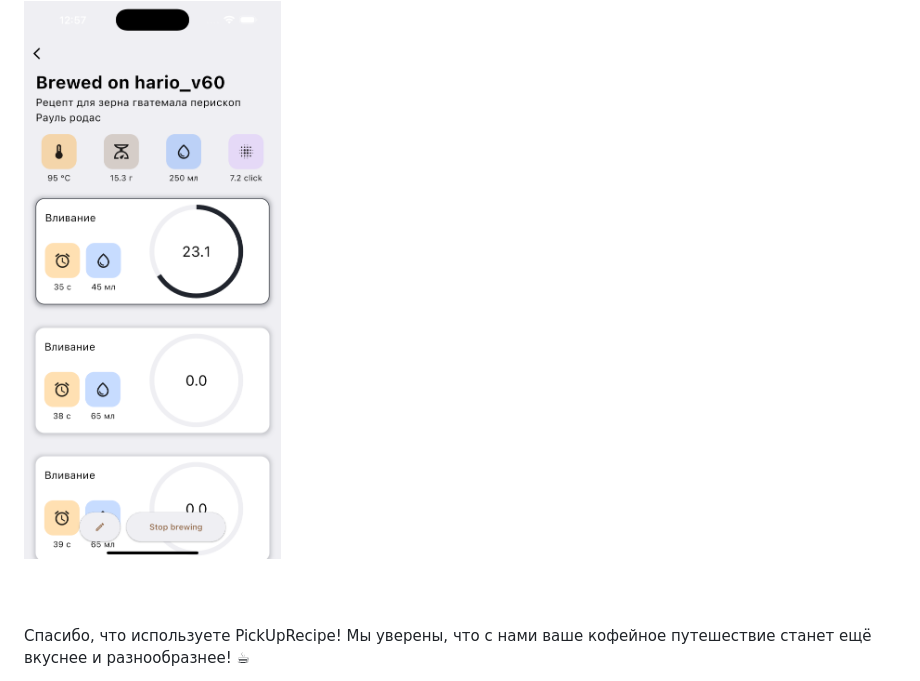
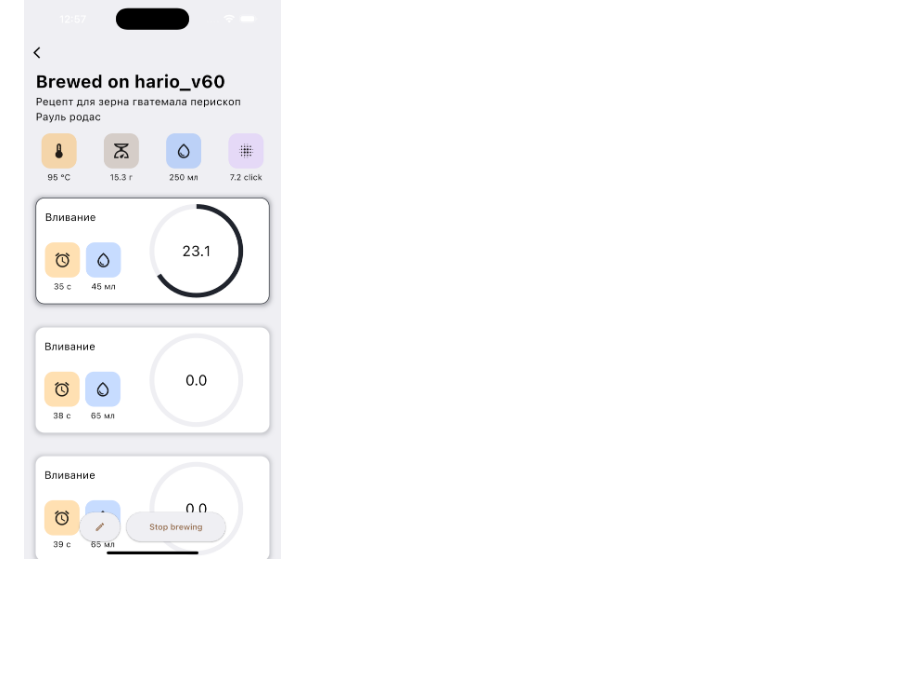
Before and after one commit to ArsPro13/PickUpRecipeApplication, a Markdown page: README.md, the part around the change. Drawn GitHub-style; blank space fills up the shorter version.

```diff
--- a/README.md
+++ b/README.md
@@ -87,5 +87,3 @@ PickUpRecipe — это мобильное приложение, созданн
 <div style="display: flex; justify-content: space-around;">
   <img src="./images/brew_timer_page.png" style="width: 45%;" alt="Brew page with brewing steps">
 </div>
-<br><br><br>
-Спасибо, что используете PickUpRecipe! Мы уверены, что с нами ваше кофейное путешествие станет ещё вкуснее и разнообразнее! ☕
```
